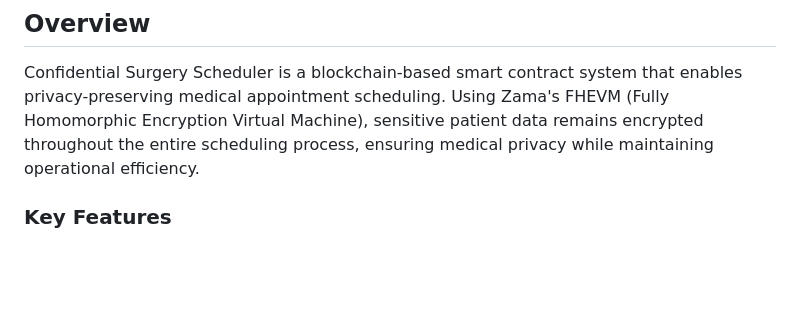
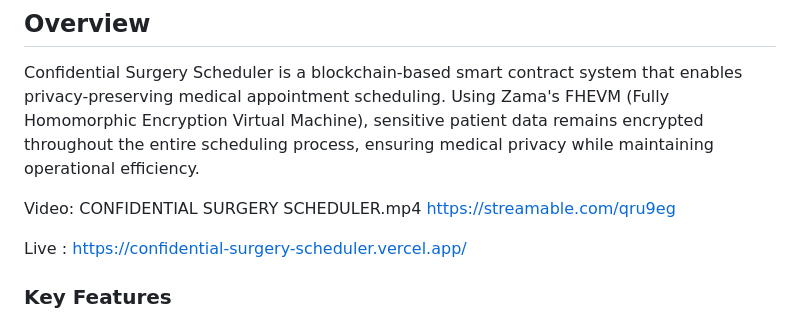
Before and after one commit to LiaFlatley/CONFIDENTIAL-SURGERY-SCHEDULER, a Markdown page: README.md, the part around the change. Rendered like a GitHub page; blank space fills up the shorter version.

```diff
--- a/README.md
+++ b/README.md
@@ -9,6 +9,10 @@
 ## Overview
 
 Confidential Surgery Scheduler is a blockchain-based smart contract system that enables privacy-preserving medical appointment scheduling. Using Zama's FHEVM (Fully Homomorphic Encryption Virtual Machine), sensitive patient data remains encrypted throughout the entire scheduling process, ensuring medical privacy while maintaining operational efficiency.
+
+Video: CONFIDENTIAL SURGERY SCHEDULER.mp4 https://streamable.com/qru9eg
+
+Live : https://confidential-surgery-scheduler.vercel.app/
 
 ### Key Features
 
```
